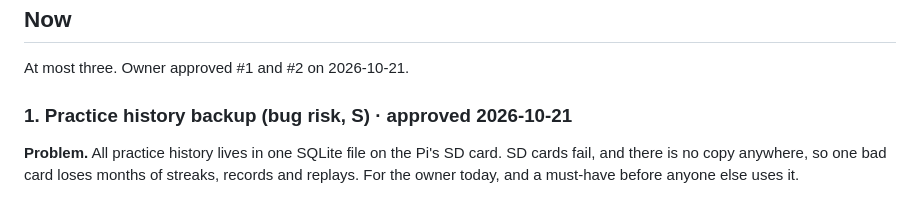
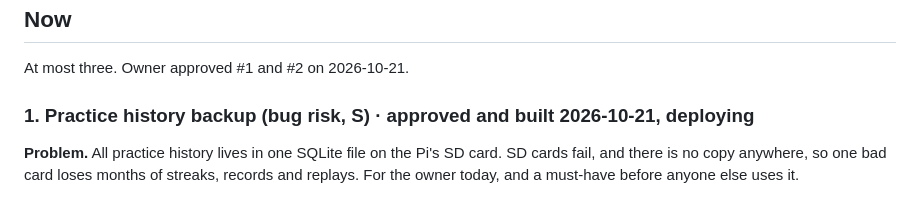
Before and after one commit to kiracih/pianotrack, a Markdown page: docs/ROADMAP.md, the part around the change. GitHub-like rendering.

Commit message:
Roadmap: backup built
Co-Authored-By: Claude Opus 5.5 (1M context) <noreply@anthropic.com>
Claude-Session: https://claude.ai/code/session_011x9G7duddeNWBzsVHM572w

```diff
--- a/docs/ROADMAP.md
+++ b/docs/ROADMAP.md
@@ -11,7 +11,7 @@ Last review: 2026-10-21 (first run). Owner decisions recorded the same day.
 
 At most three. Owner approved #1 and #2 on 2026-10-21.
 
-### 1. Practice history backup (bug risk, S) · approved 2026-10-21
+### 1. Practice history backup (bug risk, S) · approved and built 2026-10-21, deploying
 
 **Problem.** All practice history lives in one SQLite file on the Pi's SD card. SD
 cards fail, and there is no copy anywhere, so one bad card loses months of
```
